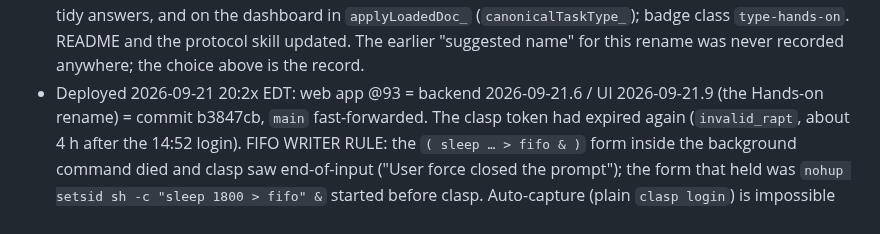
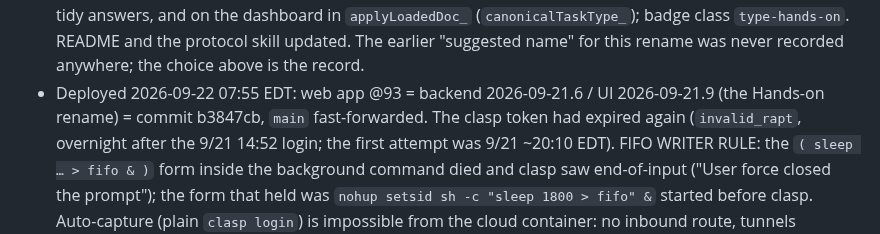
Before and after one commit to tsg-homes/TSG-Task-Tracker, a Markdown page: CLAUDE.md, the part around one of its changes. GitHub-like rendering.

Commit message:
CLAUDE.md: correct the @93 deploy time (2026-09-22 morning)
Co-Authored-By: Claude Fable 5.1 <noreply@anthropic.com>
Claude-Session: https://claude.ai/code/session_01C6VsTUFWY9ShEehQroCmCy

```diff
--- a/CLAUDE.md
+++ b/CLAUDE.md
@@ -1141,9 +1141,9 @@ judgment-queue section now pins `tsgEarliestDueIso_` to 2026-09-01, reminder fix
   (`canonicalTaskType_`); badge class `type-hands-on`. README and the protocol skill updated. The
   earlier "suggested name" for this rename was never recorded anywhere; the choice above is the
   record.
-- Deployed 2026-09-21 20:2x EDT: web app @93 = backend 2026-09-21.6 / UI 2026-09-21.9 (the Hands-on
+- Deployed 2026-09-22 07:55 EDT: web app @93 = backend 2026-09-21.6 / UI 2026-09-21.9 (the Hands-on
   rename) = commit b3847cb, `main` fast-forwarded. The clasp token had expired again (`invalid_rapt`,
-  about 4 h after the 14:52 login). FIFO WRITER RULE: the `( sleep … > fifo & )` form inside the
+  overnight after the 9/21 14:52 login; the first attempt was 9/21 ~20:10 EDT). FIFO WRITER RULE: the `( sleep … > fifo & )` form inside the
   background command died and clasp saw end-of-input ("User force closed the prompt"); the form
   that held was `nohup setsid sh -c "sleep 1800 > fifo" &` started before clasp. Auto-capture
   (plain `clasp login`) is impossible from the cloud container: no inbound route, tunnels blocked
```
Also changed, not shown: other parts of CLAUDE.md (+1 -1 lines).
